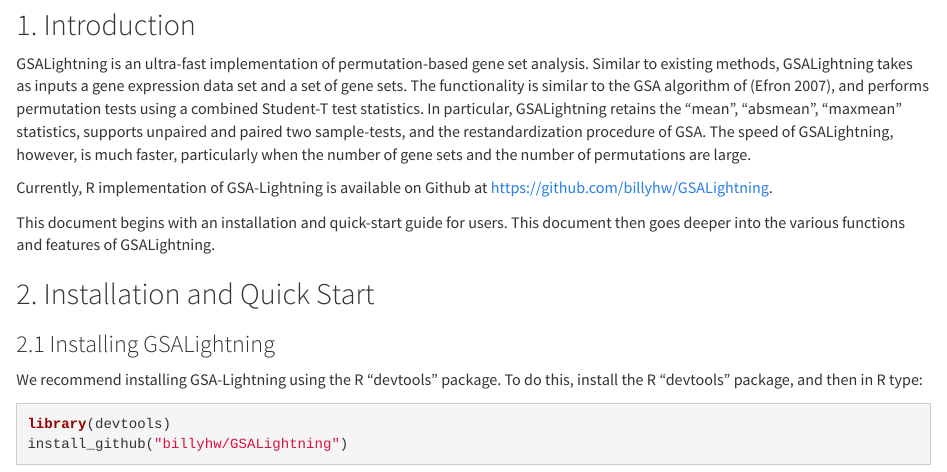
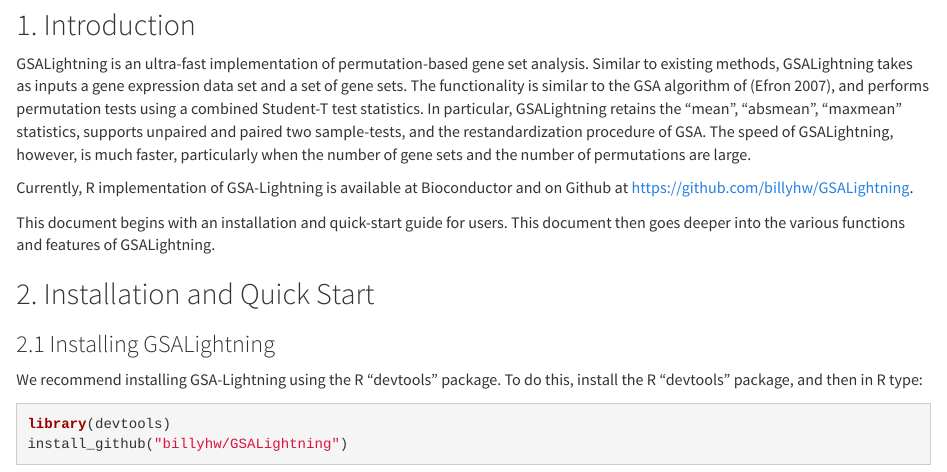
Before and after one commit to billyhw/GSALightning, an R Markdown document (vignettes/vignette.Rmd): the page in a window 1100 px wide, from 580 px down. Rendered offline with R 4.5, knitr and Pandoc, with nearby package versions; some code elsewhere in the file could not run offline.

Commit message:
Update vignette.Rmd

```diff
--- a/vignettes/vignette.Rmd
+++ b/vignettes/vignette.Rmd
@@ -37,7 +37,7 @@
 
 GSALightning is an ultra-fast implementation of permutation-based gene set analysis. Similar to existing methods, GSALightning takes as inputs a gene expression data set and a set of gene sets. The functionality is similar to the GSA algorithm of (Efron 2007), and performs permutation tests using a combined Student-T test statistics. In particular, GSALightning retains the "mean", "absmean", "maxmean" statistics, supports unpaired and paired two sample-tests, and the restandardization procedure of GSA. The speed of GSALightning, however, is much faster, particularly when the number of gene sets and the number of permutations are large.
 
-Currently, R implementation of GSA-Lightning is available on Github at https://github.com/billyhw/GSALightning.
+Currently, R implementation of GSA-Lightning is available at Bioconductor and on Github at https://github.com/billyhw/GSALightning.
 
 This document begins with an installation and quick-start guide for users. This document then goes deeper into the various functions and features of GSALightning.
 
```
